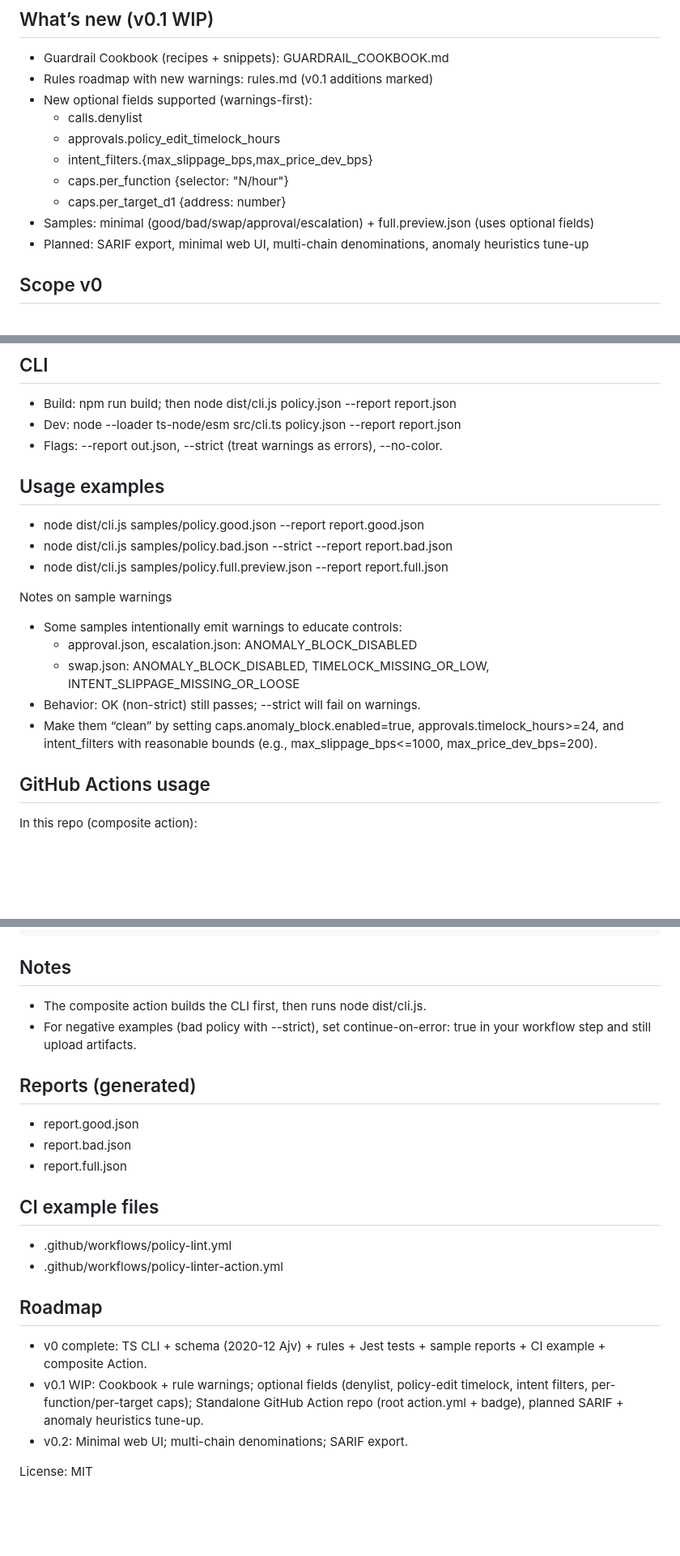
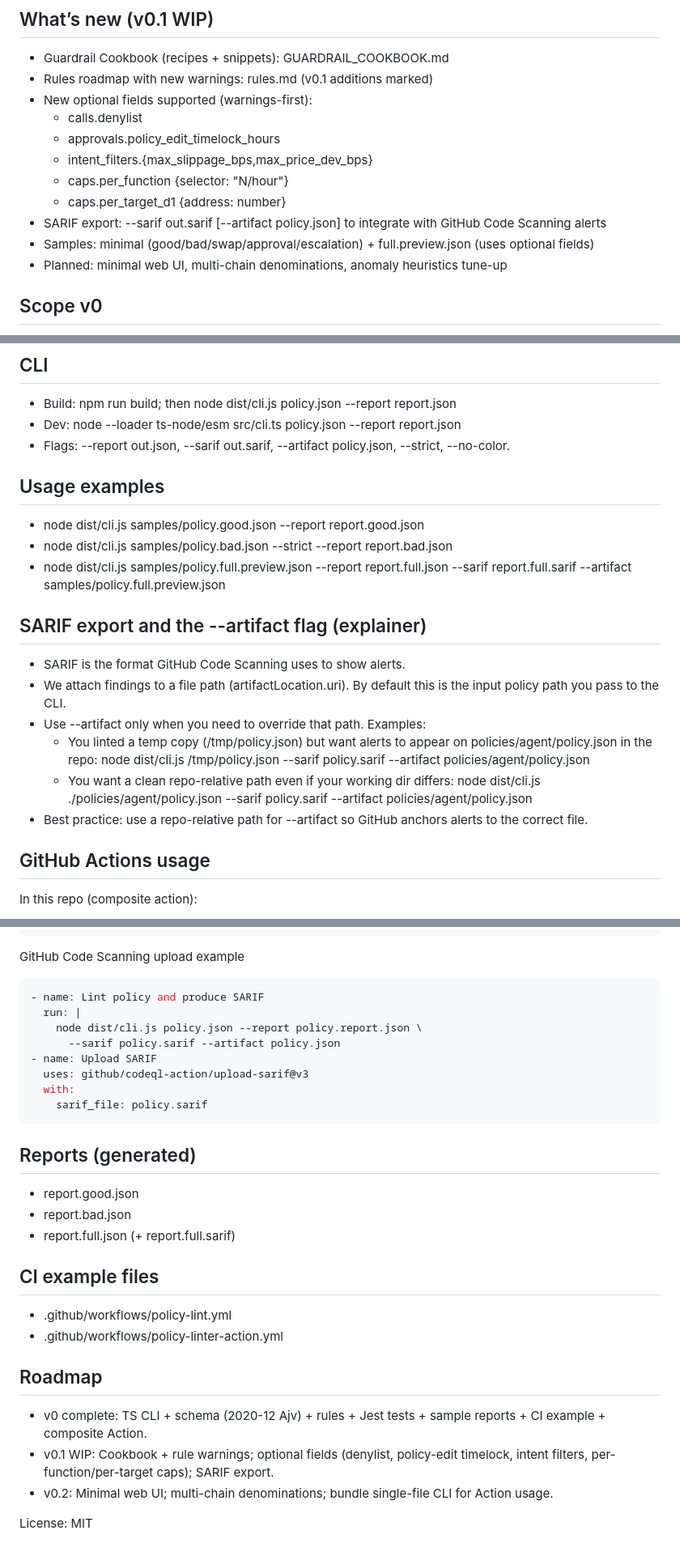
Before and after one commit to Amara-ops/agent-guardrails-policy-linter, a Markdown page: README.md, 3 parts joined by grey strips. Shown at 81% size. Drawn GitHub-style; blank space fills up the shorter version.

Commit message:
Added SARIF export support

````diff
--- a/README.md
+++ b/README.md
@@ -20,8 +20,9 @@ OSS linter that enforces a pragmatic baseline. Includes JSON Schema (2020-12), c
   - intent_filters.{max_slippage_bps,max_price_dev_bps}
   - caps.per_function {selector: "N/hour"}
   - caps.per_target_d1 {address: number}
+- SARIF export: --sarif out.sarif [--artifact policy.json] to integrate with GitHub Code Scanning alerts
 - Samples: minimal (good/bad/swap/approval/escalation) + full.preview.json (uses optional fields)
-- Planned: SARIF export, minimal web UI, multi-chain denominations, anomaly heuristics tune-up
+- Planned: minimal web UI, multi-chain denominations, anomaly heuristics tune-up
 
 ## Scope v0
 - Input: policy.json (keys: meta, caps, calls, approvals, controls).
@@ -33,19 +34,22 @@ OSS linter that enforces a pragmatic baseline. Includes JSON Schema (2020-12), c
 ## CLI
 - Build: npm run build; then node dist/cli.js policy.json --report report.json
 - Dev: node --loader ts-node/esm src/cli.ts policy.json --report report.json
-- Flags: --report out.json, --strict (treat warnings as errors), --no-color.
+- Flags: --report out.json, --sarif out.sarif, --artifact policy.json, --strict, --no-color.
 
 ## Usage examples
 - node dist/cli.js samples/policy.good.json --report report.good.json
 - node dist/cli.js samples/policy.bad.json --strict --report report.bad.json
-- node dist/cli.js samples/policy.full.preview.json --report report.full.json
+- node dist/cli.js samples/policy.full.preview.json --report report.full.json --sarif report.full.sarif --artifact samples/policy.full.preview.json
 
-Notes on sample warnings
-- Some samples intentionally emit warnings to educate controls:
-  - approval.json, escalation.json: ANOMALY_BLOCK_DISABLED
-  - swap.json: ANOMALY_BLOCK_DISABLED, TIMELOCK_MISSING_OR_LOW, INTENT_SLIPPAGE_MISSING_OR_LOOSE
-- Behavior: OK (non-strict) still passes; --strict will fail on warnings.
-- Make them “clean” by setting caps.anomaly_block.enabled=true, approvals.timelock_hours>=24, and intent_filters with reasonable bounds (e.g., max_slippage_bps<=1000, max_price_dev_bps=200).
+## SARIF export and the --artifact flag (explainer)
+- SARIF is the format GitHub Code Scanning uses to show alerts.
+- We attach findings to a file path (artifactLocation.uri). By default this is the input policy path you pass to the CLI.
+- Use --artifact only when you need to override that path. Examples:
+  - You linted a temp copy (/tmp/policy.json) but want alerts to appear on policies/agent/policy.json in the repo:
+    node dist/cli.js /tmp/policy.json --sarif policy.sarif --artifact policies/agent/policy.json
+  - You want a clean repo-relative path even if your working dir differs:
+    node dist/cli.js ./policies/agent/policy.json --sarif policy.sarif --artifact policies/agent/policy.json
+- Best practice: use a repo-relative path for --artifact so GitHub anchors alerts to the correct file.
 
 ## GitHub Actions usage
 
@@ -77,14 +81,22 @@ jobs:
           strict: 'true'
 ```
 
-## Notes
-- The composite action builds the CLI first, then runs node dist/cli.js.
-- For negative examples (bad policy with --strict), set continue-on-error: true in your workflow step and still upload artifacts.
+GitHub Code Scanning upload example
+```yaml
+- name: Lint policy and produce SARIF
+  run: |
+    node dist/cli.js policy.json --report policy.report.json \
+      --sarif policy.sarif --artifact policy.json
+- name: Upload SARIF
+  uses: github/codeql-action/upload-sarif@v3
+  with:
+    sarif_file: policy.sarif
+```
 
 ## Reports (generated)
 - report.good.json
 - report.bad.json
-- report.full.json
+- report.full.json (+ report.full.sarif)
 
 ## CI example files
 - .github/workflows/policy-lint.yml
@@ -92,7 +104,7 @@ jobs:
 
 ## Roadmap
 - v0 complete: TS CLI + schema (2020-12 Ajv) + rules + Jest tests + sample reports + CI example + composite Action.
-- v0.1 WIP: Cookbook + rule warnings; optional fields (denylist, policy-edit timelock, intent filters, per-function/per-target caps); Standalone GitHub Action repo (root action.yml + badge), planned SARIF + anomaly heuristics tune-up.
-- v0.2: Minimal web UI; multi-chain denominations; SARIF export.
+- v0.1 WIP: Cookbook + rule warnings; optional fields (denylist, policy-edit timelock, intent filters, per-function/per-target caps); SARIF export.
+- v0.2: Minimal web UI; multi-chain denominations; bundle single-file CLI for Action usage.
 
 License: MIT
````
